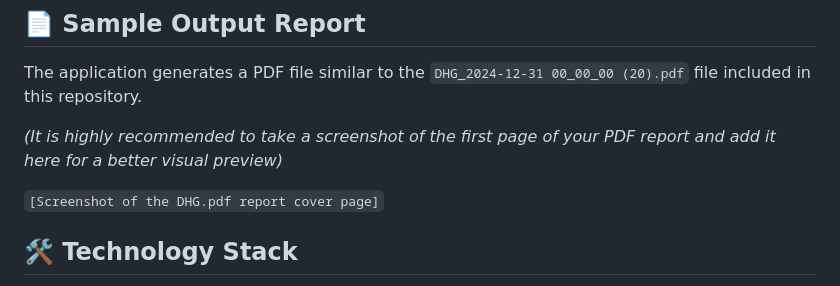
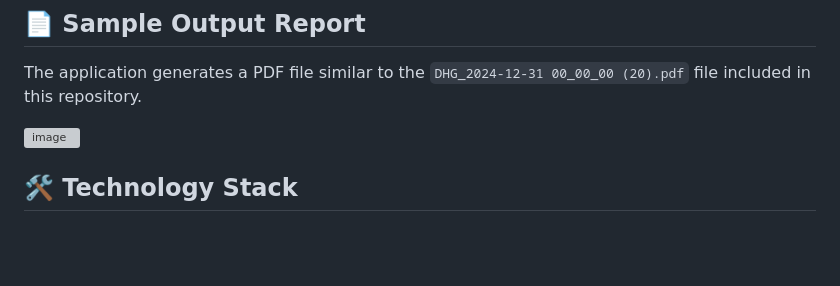
Before and after one commit to duyenhai1015/Auto-generated-Financial-Report, a Markdown page: README.md, the part around one of its changes. GitHub-like rendering; blank space fills up the shorter version; grey boxes are pictures that could not be loaded.

```diff
--- a/README.md
+++ b/README.md
@@ -20,9 +57,8 @@ This is a web application built with Flask (Python) that allows users to generat
 
 The application generates a PDF file similar to the `DHG_2024-12-31 00_00_00 (20).pdf` file included in this repository.
 
-*(It is highly recommended to take a screenshot of the first page of your PDF report and add it here for a better visual preview)*
+<img width="935" height="852" alt="image" src="https://github.com/user-attachments/assets/39b1c3f9-9096-4453-9fd0-98706e655f87" />
 
-`[Screenshot of the DHG.pdf report cover page]`
 
 ## 🛠️ Technology Stack
 
```
Also changed, not shown: other parts of README.md (+37 -0 lines).
